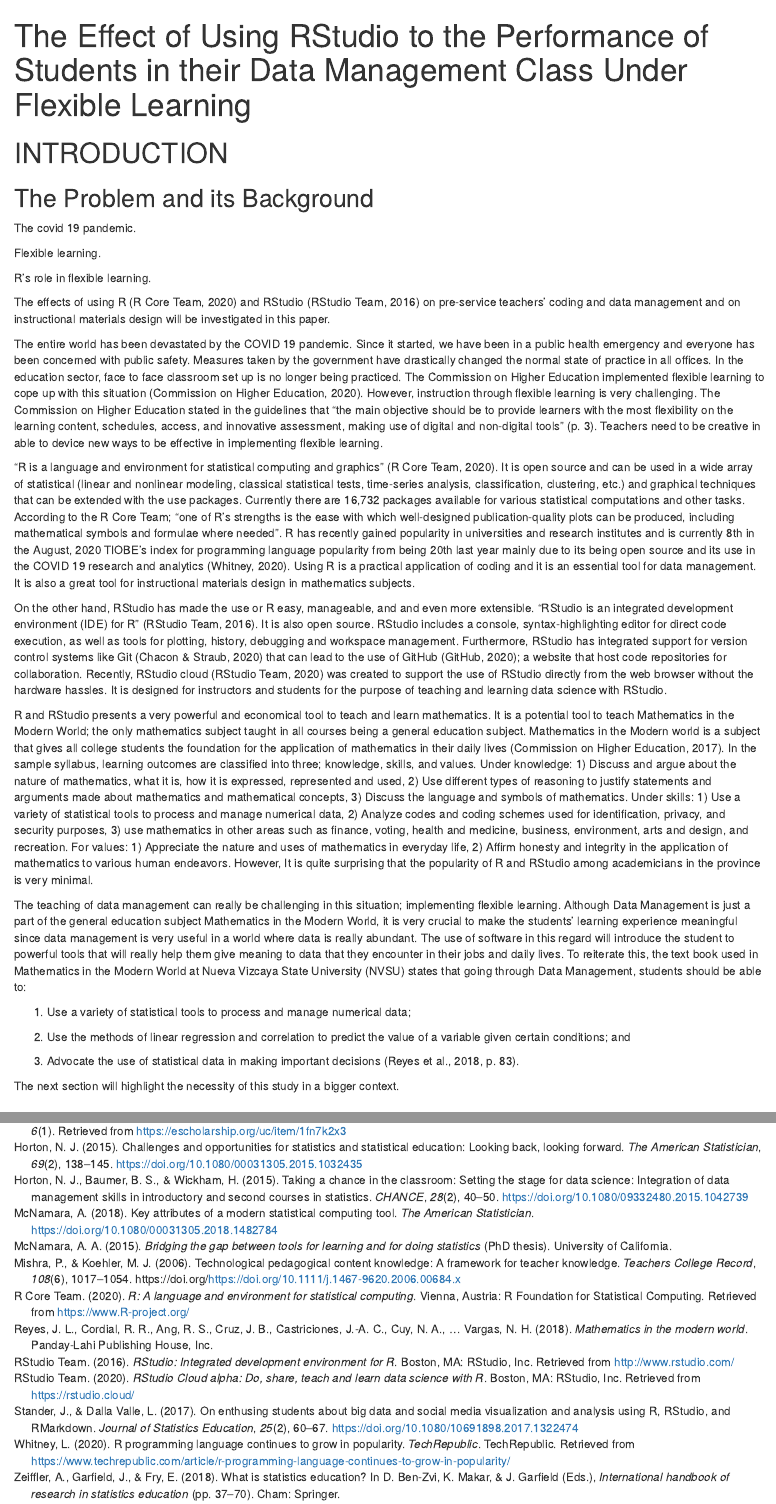
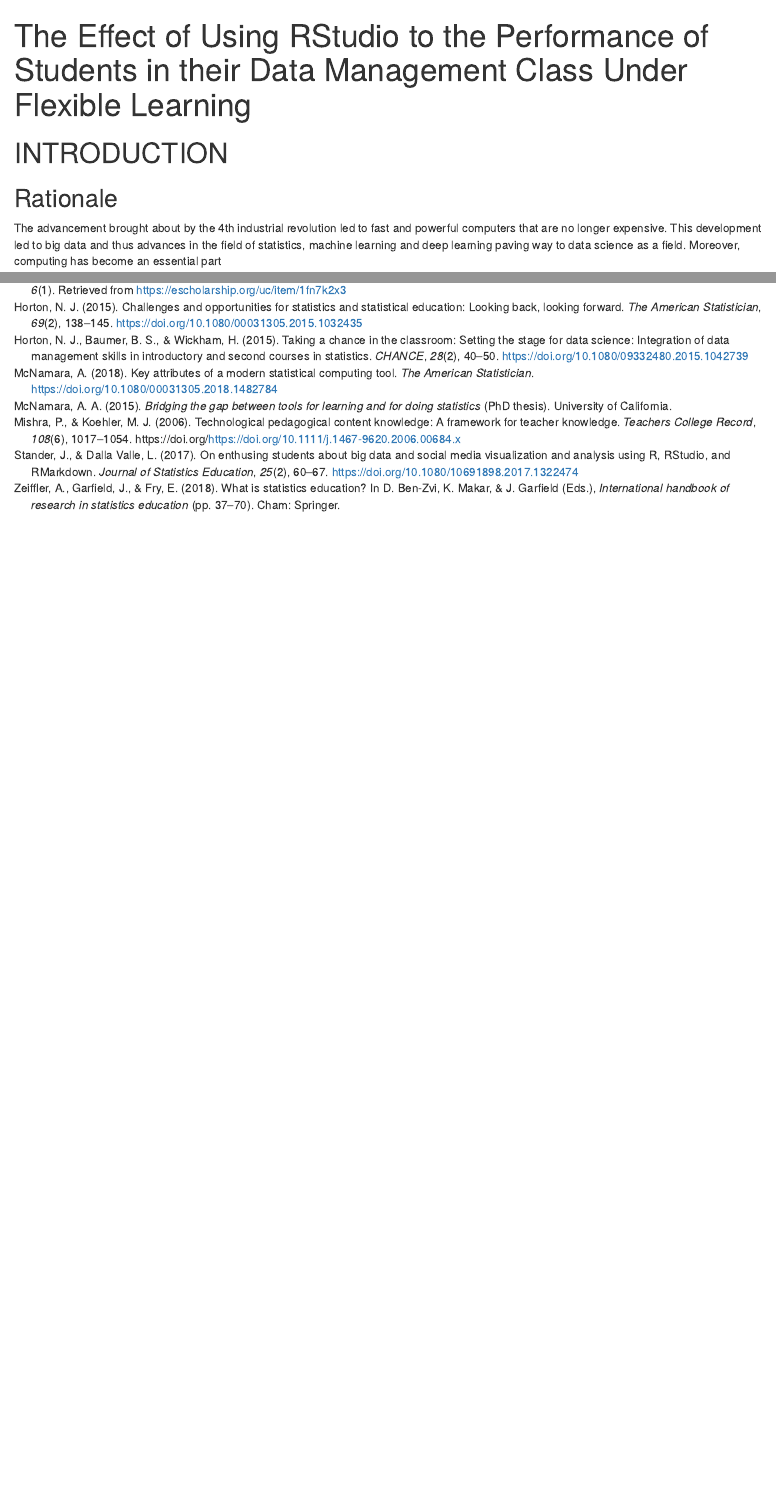
Before and after one commit to ellivromvvn/dissertation, an R Markdown document (dissertation.Rmd): the page in a window 1100 px wide, from its top, and a second part further down, joined at a grey line. Rendered offline with R 4.5, knitr and Pandoc, with nearby package versions; drawn as R Markdown's standard HTML page in place of the format the file asks for.

Commit message:
removed the problem and its background

```diff
--- a/dissertation.Rmd
+++ b/dissertation.Rmd
@@ -9,39 +9,7 @@
 ---
 # INTRODUCTION
 
-## The Problem and its Background
-
-The covid 19 pandemic.
-
-Flexible learning.
-
-R's role in flexible learning.
-
-The effects of using R [@R] and RStudio [@RStudio] on pre-service teachers' coding and data management and on instructional materials design will be investigated in this paper.
-
-The entire world has been devastated by the COVID 19 pandemic. Since it started, we have been in a public health emergency and everyone has been concerned with public safety. Measures taken by the government have drastically changed the normal state of practice in all offices. In the education sector, face to face classroom set up is no longer being practiced. The Commission on Higher Education implemented flexible learning to cope up with this situation [@CMO_04_20]. However, instruction through flexible learning is very challenging. The Commission on Higher Education stated in the guidelines that "the main objective should be to provide learners with the most flexibility on the learning content, schedules, access, and innovative assessment, making use of digital and non-digital tools" (p. 3). Teachers need to be creative in able to device new ways to be effective in implementing flexible learning.
-
-"R is a language and environment for statistical computing and graphics" [@R]. It is open source and can be used in a wide array of statistical (linear and nonlinear modeling, classical statistical tests, time-series analysis, classification, clustering, etc.) and graphical techniques that can be extended with the use packages. Currently there are 16,732 packages available for various statistical computations and other tasks. According to the R Core Team; "one of R’s strengths is the ease with which well-designed publication-quality plots can be produced, including mathematical symbols and formulae where needed". R has recently gained popularity in universities and research institutes and is currently 8th in the August, 2020 TIOBE's index for programming language popularity from being 20th last year mainly due to its being open source and its use in the COVID 19 research and analytics [@whitney20]. Using R is a practical application of coding and it is an essential tool for data management. It is also a great tool for instructional materials design in mathematics subjects.
-
-On the other hand, RStudio has made the use or R easy, manageable, and and even more extensible. "RStudio is an integrated development environment (IDE) for R" [@RStudio]. It is also open source. RStudio includes a console, syntax-highlighting editor for direct code execution, as well as tools for plotting, history, debugging and workspace management. Furthermore, RStudio has integrated support for version control systems like Git [@chacon20] that can lead to the use of GitHub [@github]; a website that host code repositories for collaboration. Recently, RStudio cloud [@rstudiocloud] was created to support the use of RStudio directly from the web browser without the hardware hassles. It is designed for instructors and students for the purpose of teaching and learning data science with RStudio.
-
-R and RStudio presents a very powerful and economical tool to teach and learn mathematics. It is a potential tool to teach Mathematics in the Modern World; the only mathematics subject taught in all courses being a general education subject. Mathematics in the Modern world is a subject that gives all college students the foundation for the application of mathematics in their daily lives [@MMW]. In the sample syllabus, learning outcomes are classified into three; knowledge, skills, and values. Under knowledge: 1) Discuss and argue about the nature of mathematics, what it is, how it is expressed, represented and used, 2) Use different types of reasoning to justify statements and arguments made about mathematics and mathematical concepts, 3) Discuss the language and symbols of mathematics. Under skills: 1) Use a variety of statistical tools to process and manage numerical data, 2) Analyze codes and coding schemes used for identification, privacy, and security purposes, 3) use mathematics in other areas such as finance, voting, health and medicine, business, environment, arts and design, and recreation. For values: 1) Appreciate the nature and uses of mathematics in everyday life, 2) Affirm honesty and integrity in the application of mathematics to various human endeavors. However, It is quite surprising that the popularity of R and RStudio among academicians in the province is very minimal.
-
-The teaching of data management can really be challenging in this situation; implementing flexible learning. Although Data Management is just a part of the general education subject Mathematics in the Modern World, it is very crucial to make the students' learning experience meaningful since data management is very useful in a world where data is really abundant. The use of software in this regard will introduce the student to powerful tools that will really help them give meaning to data that they encounter in their jobs and daily lives. To reiterate this, the text book used in  Mathematics in the Modern World at Nueva Vizcaya State University (NVSU) states that going through Data Management, students should be able to:
-
-1. Use a variety of statistical tools to process and manage numerical data;
-
-2. Use the methods of linear regression and correlation to predict the value of a variable given certain conditions; and
-
-3. Advocate the use of statistical data in making important decisions [@reyes18, p. 83].
-
-The next section will highlight the necessity of this study in a bigger context.
-
 ## Rationale
-
-
-
-
 
 The advancement brought about by the 4th industrial revolution led to fast and powerful computers that are no longer expensive. This development led to big data and thus advances in the field of statistics, machine learning and deep learning paving way to data science as a field. Moreover, computing has become an essential part
 
```
Also changed, not shown: dissertation.Rmd (2 more changed lines).
